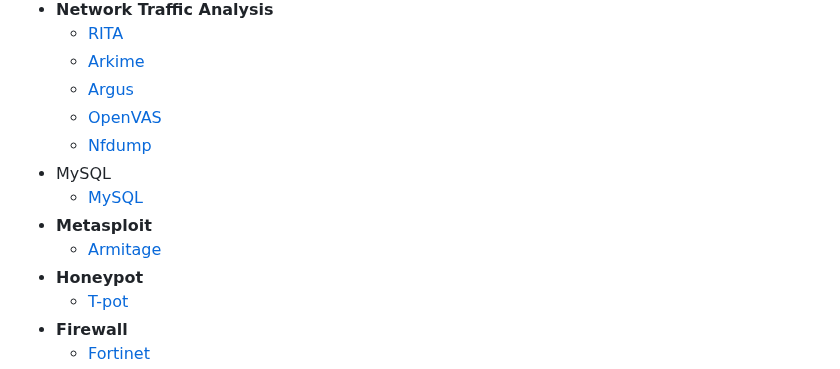
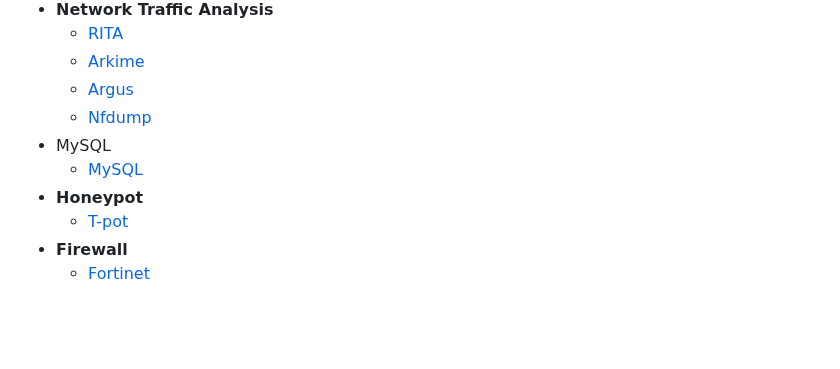
Before and after one commit to lm3nitro/lm3nitro, a Markdown page: README.md, the part around one of its changes. GitHub-like rendering; blank space fills up the shorter version.

```diff
--- a/README.md
+++ b/README.md
@@ -25,12 +25,9 @@ I am personally drawn to challenges that push boundaries and inspire innovative
   - [RITA]()
   - [Arkime](https://github.com/lm3nitro/CyberLabs/blob/main/Arkime.md)
   - [Argus]()
-  - [OpenVAS]()
   - [Nfdump]()
 - MySQL</b>
   - [MySQL](https://github.com/lm3nitro/CyberLabs/tree/main/MySQL)
-- <b>Metasploit</b>
-  - [Armitage]()
 - <b>Honeypot</b>
   - [T-pot](https://github.com/lm3nitro/CyberLabs/blob/main/T-pot.md)
 - <b>Firewall</b>
```
Also changed, not shown: other parts of README.md (+2 -0 lines).
